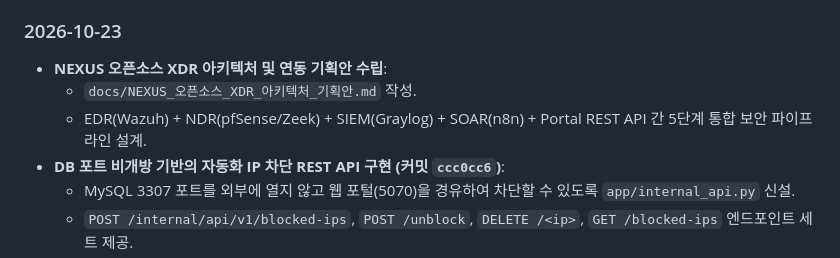
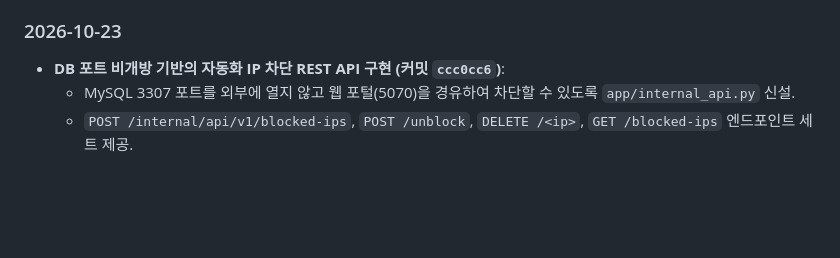
Before and after one commit to Gilin03/nexus-work, a Markdown page: 작업내역_체크리스트.md, the part around the change. Rendered like a GitHub page; blank space fills up the shorter version.

```diff
--- a/작업내역_체크리스트.md
+++ b/작업내역_체크리스트.md
@@ -317,9 +317,6 @@
   - Docker Compose `127.0.0.1:3307->3307/tcp` 매핑 및 `.env` `DB_BIND=127.0.0.1` 설정으로 외부 침투 시도 차단.
 
 ### 2026-10-23
-- **NEXUS 오픈소스 XDR 아키텍처 및 연동 기획안 수립**:
-  - `docs/NEXUS_오픈소스_XDR_아키텍처_기획안.md` 작성.
-  - EDR(Wazuh) + NDR(pfSense/Zeek) + SIEM(Graylog) + SOAR(n8n) + Portal REST API 간 5단계 통합 보안 파이프라인 설계.
 - **DB 포트 비개방 기반의 자동화 IP 차단 REST API 구현 (커밋 `ccc0cc6`)**:
   - MySQL 3307 포트를 외부에 열지 않고 웹 포털(5070)을 경유하여 차단할 수 있도록 `app/internal_api.py` 신설.
   - `POST /internal/api/v1/blocked-ips`, `POST /unblock`, `DELETE /<ip>`, `GET /blocked-ips` 엔드포인트 세트 제공.
```
Also changed, not shown: docs/2026-10-23_작업회고록.md (+5 -17 lines), docs/NEXUS_오픈소스_XDR_아키텍처_기획안.md (deleted, +0 -176 lines).
